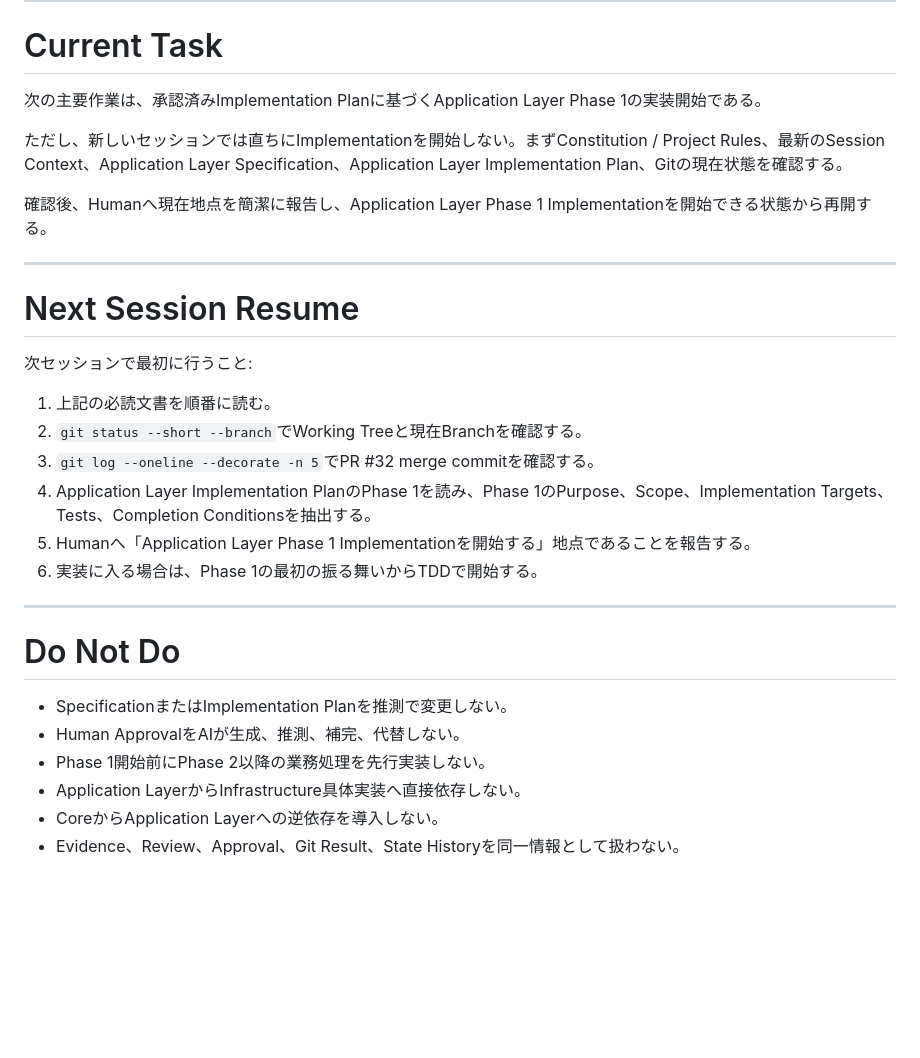
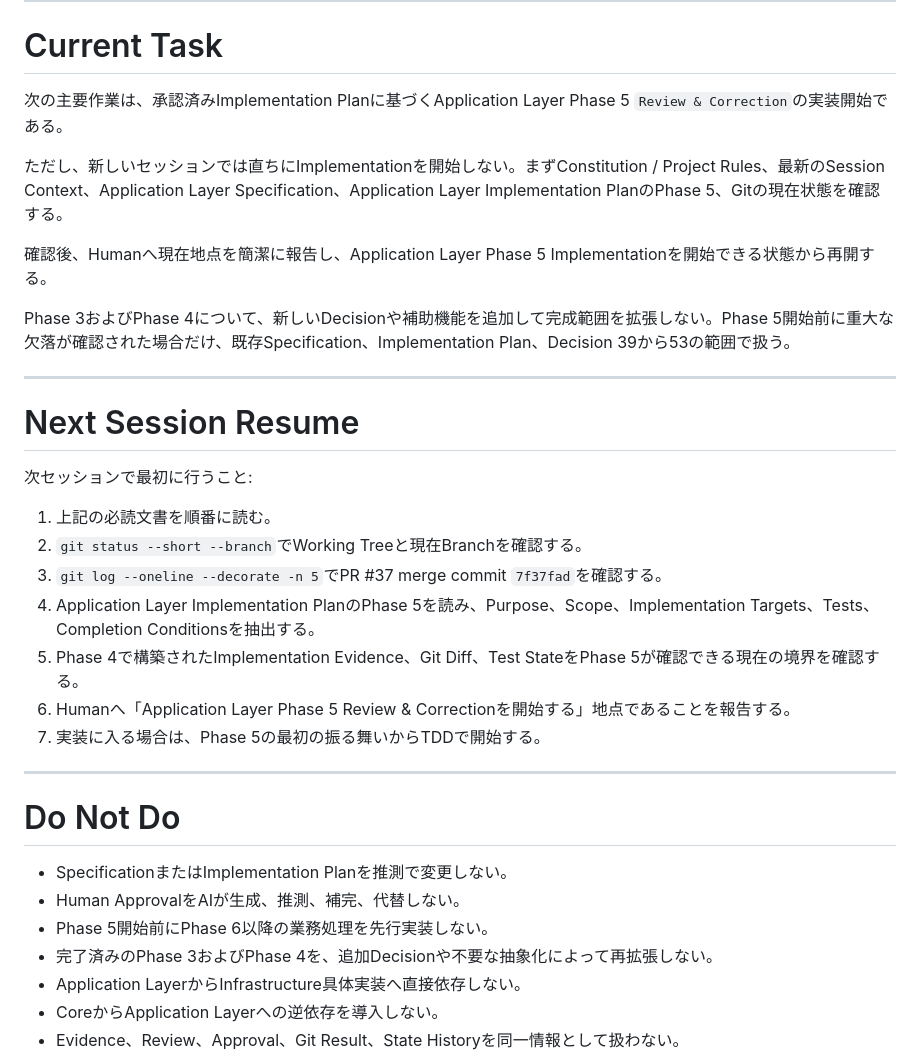
Before and after one commit to assistviara/specflow, a Markdown page: SESSION_CONTEXT.md, the part around one of its changes. GitHub-like rendering; blank space fills up the shorter version.

```diff
--- a/SESSION_CONTEXT.md
+++ b/SESSION_CONTEXT.md
@@ -147,11 +173,13 @@ Implementation中にSpecificationまたはImplementation Planから一意に決
 
 # Current Task
 
-次の主要作業は、承認済みImplementation Planに基づくApplication Layer Phase 1の実装開始である。
+次の主要作業は、承認済みImplementation Planに基づくApplication Layer Phase 5 `Review & Correction`の実装開始である。
 
-ただし、新しいセッションでは直ちにImplementationを開始しない。まずConstitution / Project Rules、最新のSession Context、Application Layer Specification、Application Layer Implementation Plan、Gitの現在状態を確認する。
+ただし、新しいセッションでは直ちにImplementationを開始しない。まずConstitution / Project Rules、最新のSession Context、Application Layer Specification、Application Layer Implementation PlanのPhase 5、Gitの現在状態を確認する。
 
-確認後、Humanへ現在地点を簡潔に報告し、Application Layer Phase 1 Implementationを開始できる状態から再開する。
+確認後、Humanへ現在地点を簡潔に報告し、Application Layer Phase 5 Implementationを開始できる状態から再開する。
+
+Phase 3およびPhase 4について、新しいDecisionや補助機能を追加して完成範囲を拡張しない。Phase 5開始前に重大な欠落が確認された場合だけ、既存Specification、Implementation Plan、Decision 39から53の範囲で扱う。
 
 ---
 
@@ -161,10 +189,11 @@ Implementation中にSpecificationまたはImplementation Planから一意に決
 
 1. 上記の必読文書を順番に読む。
 2. `git status --short --branch`でWorking Treeと現在Branchを確認する。
-3. `git log --oneline --decorate -n 5`でPR #32 merge commitを確認する。
-4. Application Layer Implementation PlanのPhase 1を読み、Phase 1のPurpose、Scope、Implementation Targets、Tests、Completion Conditionsを抽出する。
-5. Humanへ「Application Layer Phase 1 Implementationを開始する」地点であることを報告する。
-6. 実装に入る場合は、Phase 1の最初の振る舞いからTDDで開始する。
+3. `git log --oneline --decorate -n 5`でPR #37 merge commit `7f37fad`を確認する。
+4. Application Layer Implementation PlanのPhase 5を読み、Purpose、Scope、Implementation Targets、Tests、Completion Conditionsを抽出する。
+5. Phase 4で構築されたImplementation Evidence、Git Diff、Test StateをPhase 5が確認できる現在の境界を確認する。
+6. Humanへ「Application Layer Phase 5 Review & Correctionを開始する」地点であることを報告する。
+7. 実装に入る場合は、Phase 5の最初の振る舞いからTDDで開始する。
 
 ---
 
@@ -172,7 +201,8 @@ Implementation中にSpecificationまたはImplementation Planから一意に決
 
 - SpecificationまたはImplementation Planを推測で変更しない。
 - Human ApprovalをAIが生成、推測、補完、代替しない。
-- Phase 1開始前にPhase 2以降の業務処理を先行実装しない。
+- Phase 5開始前にPhase 6以降の業務処理を先行実装しない。
+- 完了済みのPhase 3およびPhase 4を、追加Decisionや不要な抽象化によって再拡張しない。
 - Application LayerからInfrastructure具体実装へ直接依存しない。
 - CoreからApplication Layerへの逆依存を導入しない。
 - Evidence、Review、Approval、Git Result、State Historyを同一情報として扱わない。
```
Also changed, not shown: other parts of SESSION_CONTEXT.md (+29 -3 lines).
